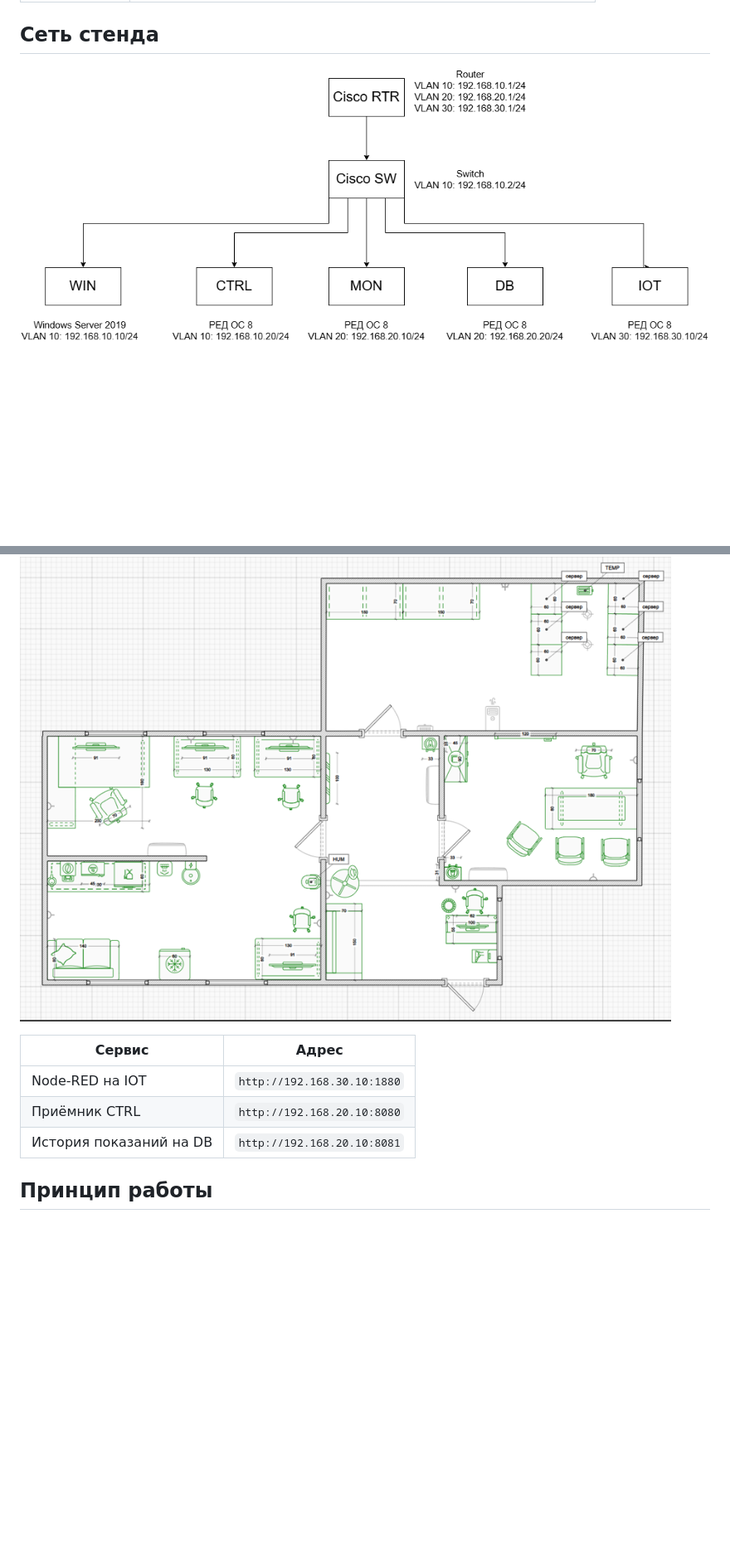
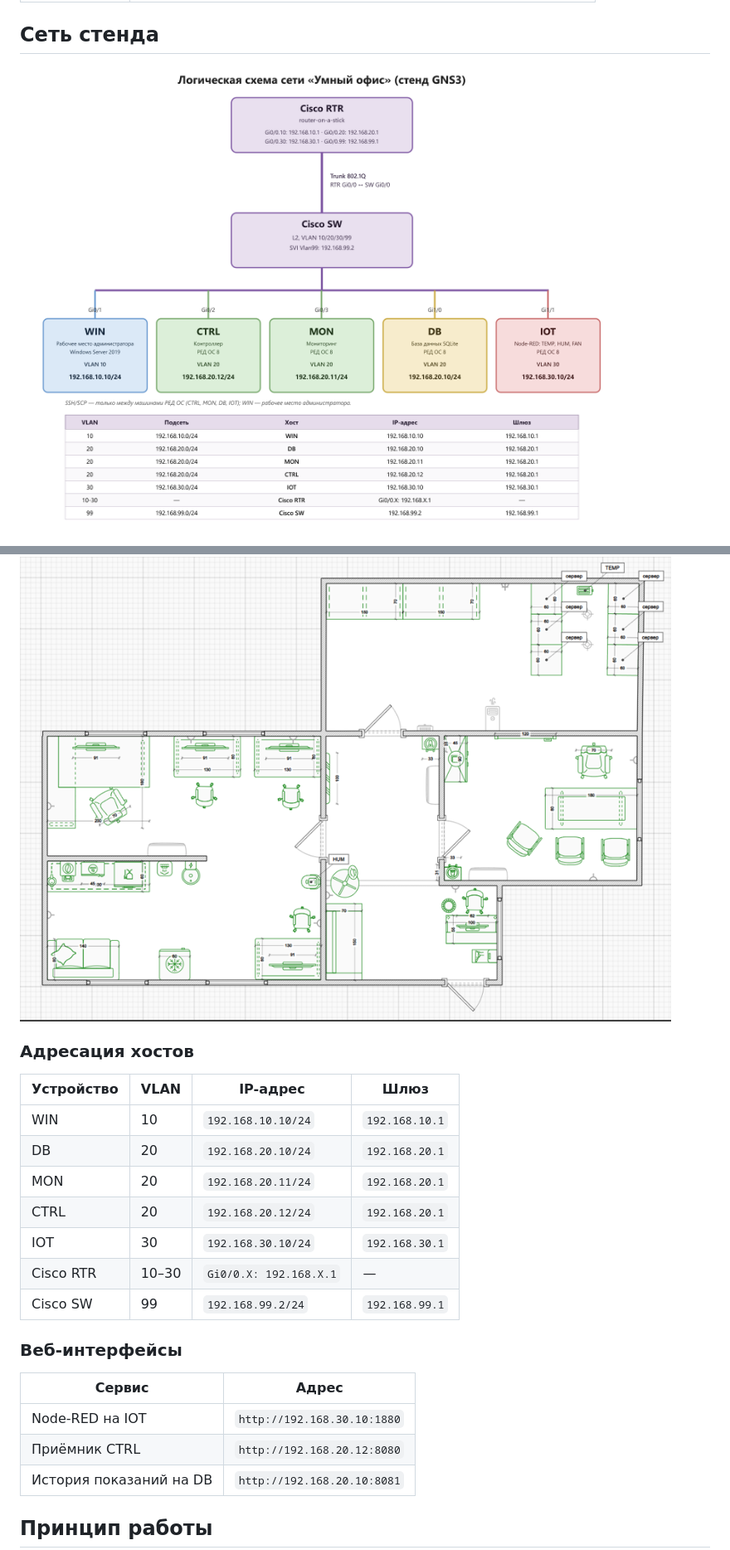
Before and after one commit to arseniy903/smart-office, a Markdown page: README.md, 2 parts joined by grey strips. Shown at 83% size. GitHub-like rendering; pictures changed too: docs/task_1/network_topology.png; blank space fills up the shorter version.

Commit message:
Схема сети обновлена под текущую адресацию стенда

```diff
--- a/README.md
+++ b/README.md
@@ -31,10 +31,24 @@
 
 ![План офиса](docs/task_1/План_офиса.png)
 
+### Адресация хостов
+
+| Устройство | VLAN | IP-адрес | Шлюз |
+|---|---|---|---|
+| WIN | 10 | `192.168.10.10/24` | `192.168.10.1` |
+| DB | 20 | `192.168.20.10/24` | `192.168.20.1` |
+| MON | 20 | `192.168.20.11/24` | `192.168.20.1` |
+| CTRL | 20 | `192.168.20.12/24` | `192.168.20.1` |
+| IOT | 30 | `192.168.30.10/24` | `192.168.30.1` |
+| Cisco RTR | 10–30 | `Gi0/0.X: 192.168.X.1` | — |
+| Cisco SW | 99 | `192.168.99.2/24` | `192.168.99.1` |
+
+### Веб-интерфейсы
+
 | Сервис | Адрес |
 |---|---|
 | Node-RED на IOT | `http://192.168.30.10:1880` |
-| Приёмник CTRL | `http://192.168.20.10:8080` |
+| Приёмник CTRL | `http://192.168.20.12:8080` |
 | История показаний на DB | `http://192.168.20.10:8081` |
 
 ## Принцип работы
```
Also changed, not shown: journal.md (+21 -0 lines), 1 other file.
